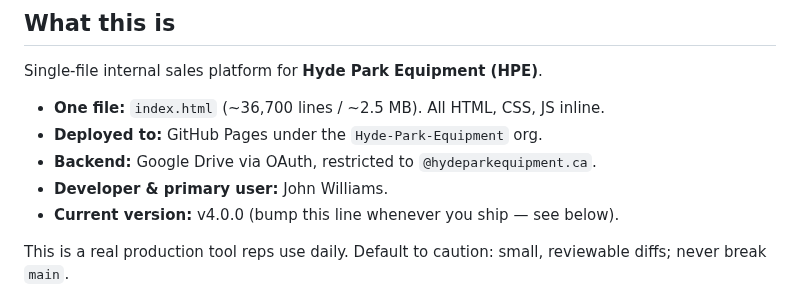
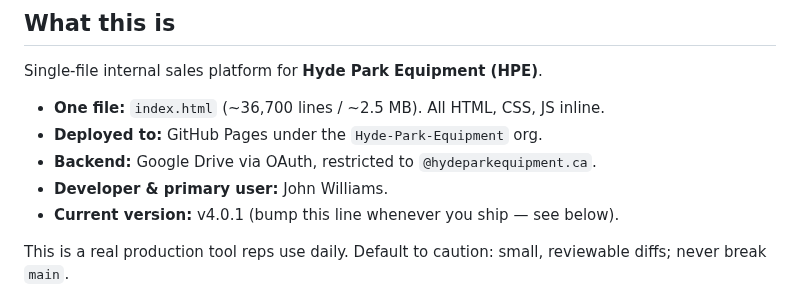
Before and after one commit to Hyde-Park-Equipment/Hyde-Park-Equipment.github.io, a Markdown page: CLAUDE.md, the part around the change. Rendered like a GitHub page.

Commit message:
docs: bump CLAUDE.md current-version to v4.0.1

```diff
--- a/CLAUDE.md
+++ b/CLAUDE.md
@@ -21,7 +21,7 @@ Single-file internal sales platform for **Hyde Park Equipment (HPE)**.
 - **Deployed to:** GitHub Pages under the `Hyde-Park-Equipment` org.
 - **Backend:** Google Drive via OAuth, restricted to `@hydeparkequipment.ca`.
 - **Developer & primary user:** John Williams.
-- **Current version:** v4.0.0 (bump this line whenever you ship — see below).
+- **Current version:** v4.0.1 (bump this line whenever you ship — see below).
 
 This is a real production tool reps use daily. Default to caution: small,
 reviewable diffs; never break `main`.
```
